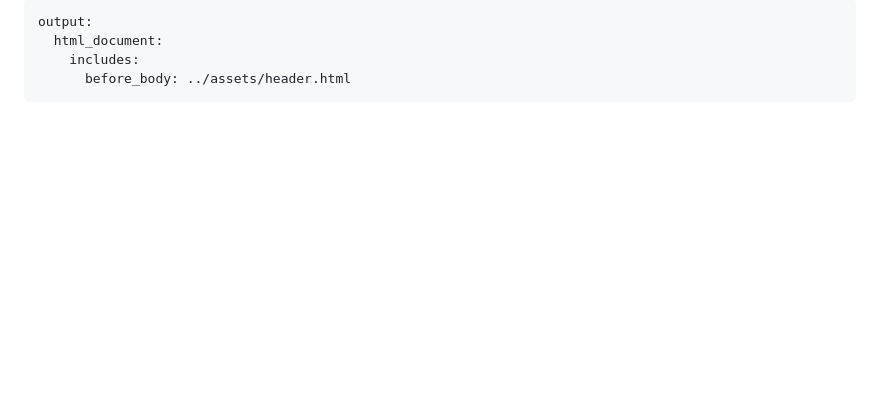
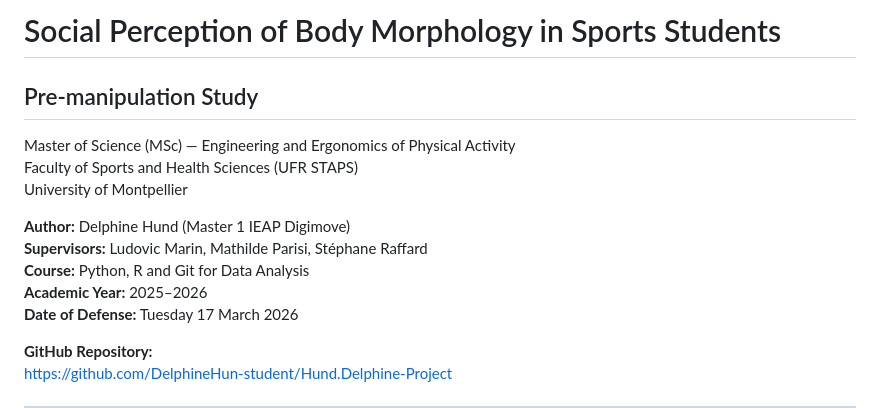
Before and after one commit to DelphineHun-student/Hund.Delphine-Project, a Markdown page: README.md, the part around one of its changes. GitHub-like rendering; blank space fills up the shorter version.

Commit message:
Modification for the README
Of course html do not work with readme.

```diff
--- a/README.md
+++ b/README.md
@@ -1,7 +1,18 @@
----
-output:
-  html_document:
-    includes:
-      before_body: ../assets/header.html
+# Social Perception of Body Morphology in Sports Students
+## Pre-manipulation Study
+
+Master of Science (MSc) — Engineering and Ergonomics of Physical Activity
+Faculty of Sports and Health Sciences (UFR STAPS)
+University of Montpellier
+
+**Author:** Delphine Hund (Master 1 IEAP Digimove)
+**Supervisors:** Ludovic Marin, Mathilde Parisi, Stéphane Raffard
+**Course:** Python, R and Git for Data Analysis
+**Academic Year:** 2025–2026
+**Date of Defense:** Tuesday 17 March 2026
+
+**GitHub Repository:**
+https://github.com/DelphineHun-student/Hund.Delphine-Project
+
 ---
 
```
Also changed, not shown: other parts of README.md (+1 -9 lines).
